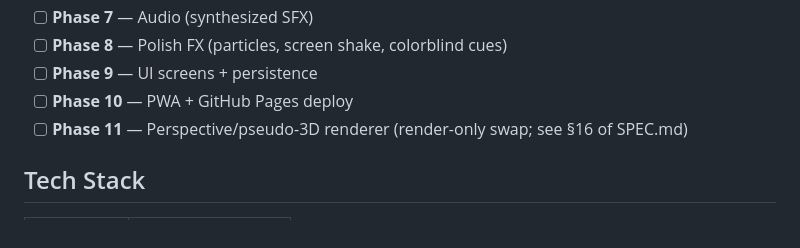
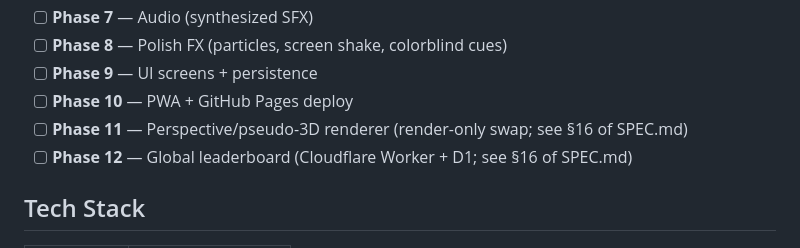
Before and after one commit to michaelwdorrill/Klux, a Markdown page: README.md, the part around the change. Rendered like a GitHub page.

```diff
--- a/README.md
+++ b/README.md
@@ -122,6 +122,7 @@ src/
 - [ ] **Phase 9** — UI screens + persistence
 - [ ] **Phase 10** — PWA + GitHub Pages deploy
 - [ ] **Phase 11** — Perspective/pseudo-3D renderer (render-only swap; see §16 of SPEC.md)
+- [ ] **Phase 12** — Global leaderboard (Cloudflare Worker + D1; see §16 of SPEC.md)
 
 ## Tech Stack
 
```
Also changed, not shown: SPEC.md (+59 -1 lines).
